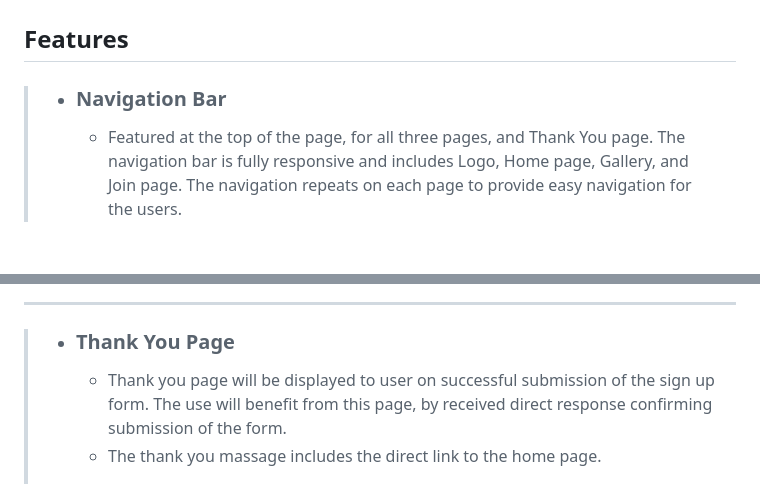
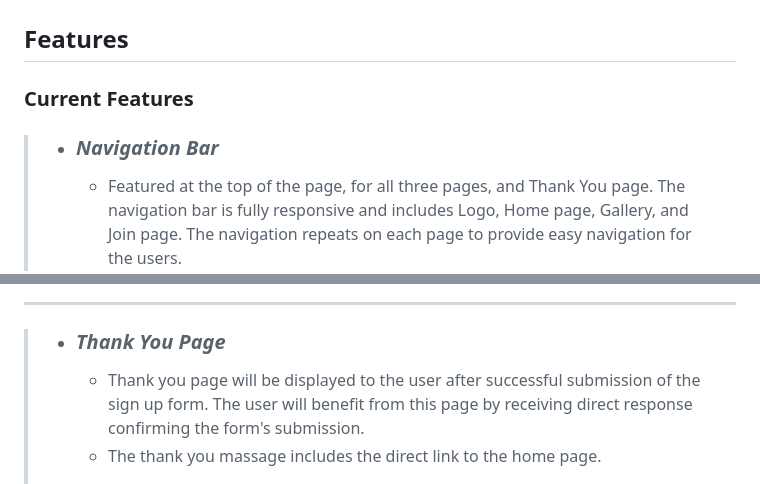
Before and after one commit to ObiOne84/fitness-club, a Markdown page: README.md, 2 parts joined by grey strips. Drawn GitHub-style; blank space fills up the shorter version.

```diff
--- a/README.md
+++ b/README.md
@@ -10,9 +10,11 @@ Click [HERE](https://obione84.github.io/fitness-club/index.html	) to visit live
 ---
 ![Screenshot of a page responsivness test](/assets/screenshots/responsive-test.jpg)
 
-## Features #
+## Features ##
 
->- ### **Navigation Bar** ###
+### Current Features ###
+
+>- ### *Navigation Bar* ###
 >
 >   - Featured at the top of the page, for all three pages, and Thank You page. The navigation bar is fully responsive and includes Logo, Home page, Gallery, and Join page. The navigation repeats on each page to provide easy navigation for the users.
 >   - The logo and navigation buttons change colour to coral on the hover.
@@ -82,9 +84,9 @@ Click [HERE](https://obione84.github.io/fitness-club/index.html	) to visit live
 >
 ---
 
-> - ### **Thank You Page** ###
+> - ### *Thank You Page* ###
 >
->   - Thank you page will be displayed to user on successful submission of the sign up form. The use will benefit from this page, by received direct response confirming submission of the form.
+>   - Thank you page will be displayed to the user after successful submission of the sign up form. The user will benefit from this page by receiving direct response confirming the form's submission.
 >   - The thank you massage includes the direct link to the home page.
 >
 > ![Thank you page screenshot](/assets/screenshots/thankyou-page-screenshot.jpg)
```
Also changed, not shown: other parts of README.md (+32 -14 lines), assets/screenshots/color-palette.jpg (added).
